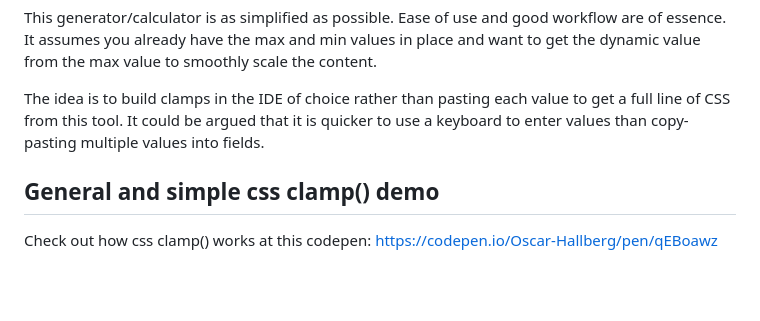
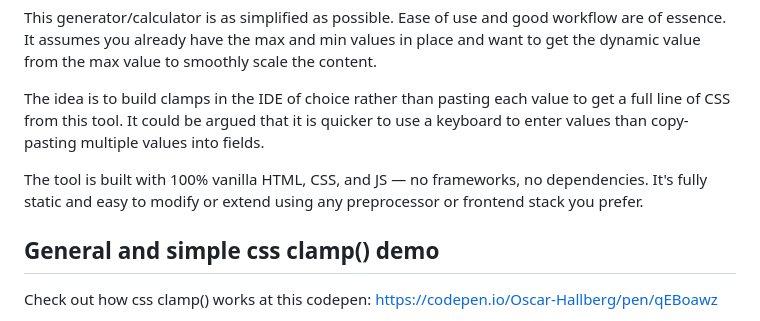
Before and after one commit to scrhllbrg/clampcalculator, a Markdown page: readme.md, the part around the change. Drawn GitHub-style; blank space fills up the shorter version.

Commit message:
Add a line about vanilla

```diff
--- a/readme.md
+++ b/readme.md
@@ -63,6 +63,8 @@ This generator/calculator is as simplified as possible. Ease of use and good wor
 
 The idea is to build clamps in the IDE of choice rather than pasting each value to get a full line of CSS from this tool. It could be argued that it is quicker to use a keyboard to enter values than copy-pasting multiple values into fields.
 
+The tool is built with 100% vanilla HTML, CSS, and JS — no frameworks, no dependencies. It's fully static and easy to modify or extend using any preprocessor or frontend stack you prefer.
+
 ## General and simple css clamp() demo
 
 Check out how css clamp() works at this codepen:
```
